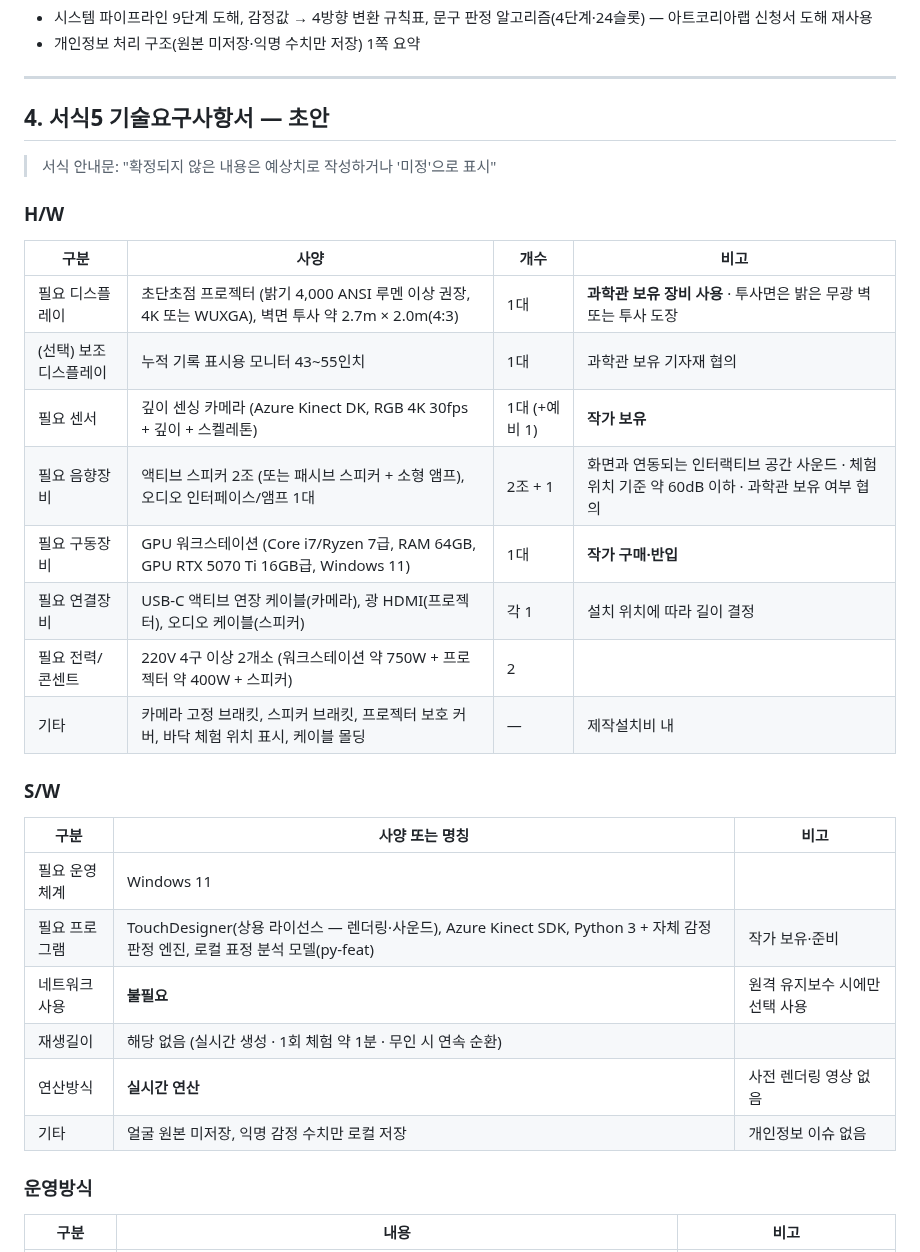
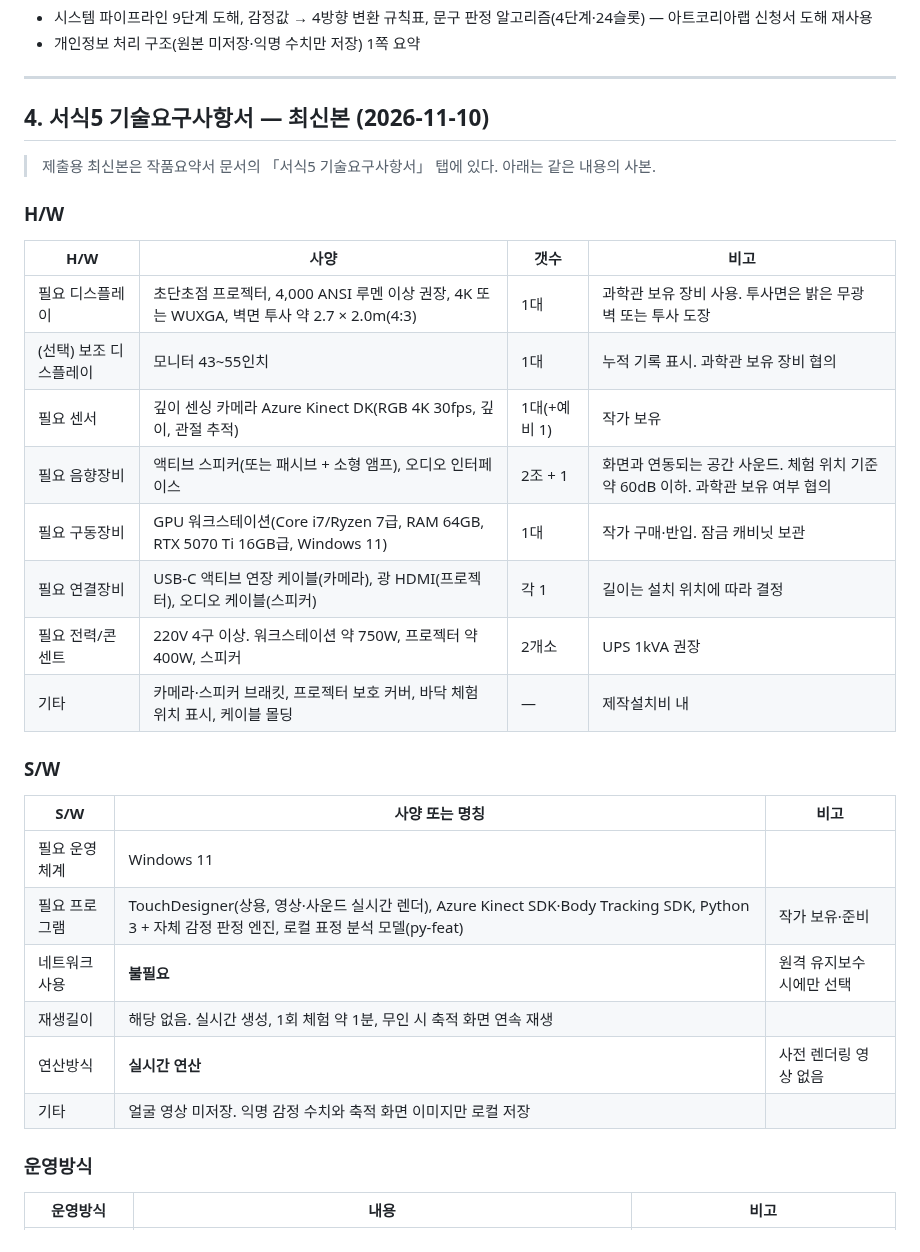
Before and after one commit to viewvision/art-grants-alert, a Markdown page: 국립중앙과학관_특별전_공모_2027.md, the part around one of its changes. Drawn GitHub-style.

```diff
--- a/국립중앙과학관_특별전_공모_2027.md
+++ b/국립중앙과학관_특별전_공모_2027.md
@@ -195,32 +195,32 @@
 
 ---
 
-## 4. 서식5 기술요구사항서 — 초안
+## 4. 서식5 기술요구사항서 — 최신본 (2026-11-10)
 
-> 서식 안내문: "확정되지 않은 내용은 예상치로 작성하거나 '미정'으로 표시"
+> 제출용 최신본은 작품요약서 문서의 「서식5 기술요구사항서」 탭에 있다. 아래는 같은 내용의 사본.
 
 ### H/W
-| 구분 | 사양 | 개수 | 비고 |
+| H/W | 사양 | 갯수 | 비고 |
 |---|---|---|---|
-| 필요 디스플레이 | 초단초점 프로젝터 (밝기 4,000 ANSI 루멘 이상 권장, 4K 또는 WUXGA), 벽면 투사 약 2.7m × 2.0m(4:3) | 1대 | **과학관 보유 장비 사용** · 투사면은 밝은 무광 벽 또는 투사 도장 |
-| (선택) 보조 디스플레이 | 누적 기록 표시용 모니터 43~55인치 | 1대 | 과학관 보유 기자재 협의 |
-| 필요 센서 | 깊이 센싱 카메라 (Azure Kinect DK, RGB 4K 30fps + 깊이 + 스켈레톤) | 1대 (+예비 1) | **작가 보유** |
-| 필요 음향장비 | 액티브 스피커 2조 (또는 패시브 스피커 + 소형 앰프), 오디오 인터페이스/앰프 1대 | 2조 + 1 | 화면과 연동되는 인터랙티브 공간 사운드 · 체험 위치 기준 약 60dB 이하 · 과학관 보유 여부 협의 |
-| 필요 구동장비 | GPU 워크스테이션 (Core i7/Ryzen 7급, RAM 64GB, GPU RTX 5070 Ti 16GB급, Windows 11) | 1대 | **작가 구매·반입** |
-| 필요 연결장비 | USB-C 액티브 연장 케이블(카메라), 광 HDMI(프로젝터), 오디오 케이블(스피커) | 각 1 | 설치 위치에 따라 길이 결정 |
-| 필요 전력/콘센트 | 220V 4구 이상 2개소 (워크스테이션 약 750W + 프로젝터 약 400W + 스피커) | 2 | |
-| 기타 | 카메라 고정 브래킷, 스피커 브래킷, 프로젝터 보호 커버, 바닥 체험 위치 표시, 케이블 몰딩 | — | 제작설치비 내 |
+| 필요 디스플레이 | 초단초점 프로젝터, 4,000 ANSI 루멘 이상 권장, 4K 또는 WUXGA, 벽면 투사 약 2.7 × 2.0m(4:3) | 1대 | 과학관 보유 장비 사용. 투사면은 밝은 무광 벽 또는 투사 도장 |
+| (선택) 보조 디스플레이 | 모니터 43~55인치 | 1대 | 누적 기록 표시. 과학관 보유 장비 협의 |
+| 필요 센서 | 깊이 센싱 카메라 Azure Kinect DK(RGB 4K 30fps, 깊이, 관절 추적) | 1대(+예비 1) | 작가 보유 |
+| 필요 음향장비 | 액티브 스피커(또는 패시브 + 소형 앰프), 오디오 인터페이스 | 2조 + 1 | 화면과 연동되는 공간 사운드. 체험 위치 기준 약 60dB 이하. 과학관 보유 여부 협의 |
+| 필요 구동장비 | GPU 워크스테이션(Core i7/Ryzen 7급, RAM 64GB, RTX 5070 Ti 16GB급, Windows 11) | 1대 | 작가 구매·반입. 잠금 캐비닛 보관 |
+| 필요 연결장비 | USB-C 액티브 연장 케이블(카메라), 광 HDMI(프로젝터), 오디오 케이블(스피커) | 각 1 | 길이는 설치 위치에 따라 결정 |
+| 필요 전력/콘센트 | 220V 4구 이상. 워크스테이션 약 750W, 프로젝터 약 400W, 스피커 | 2개소 | UPS 1kVA 권장 |
+| 기타 | 카메라·스피커 브래킷, 프로젝터 보호 커버, 바닥 체험 위치 표시, 케이블 몰딩 | — | 제작설치비 내 |
 
 ### S/W
-| 구분 | 사양 또는 명칭 | 비고 |
+| S/W | 사양 또는 명칭 | 비고 |
 |---|---|---|
 | 필요 운영체계 | Windows 11 | |
-| 필요 프로그램 | TouchDesigner(상용 라이선스 — 렌더링·사운드), Azure Kinect SDK, Python 3 + 자체 감정 판정 엔진, 로컬 표정 분석 모델(py-feat) | 작가 보유·준비 |
-| 네트워크 사용 | **불필요** | 원격 유지보수 시에만 선택 사용 |
-| 재생길이 | 해당 없음 (실시간 생성 · 1회 체험 약 1분 · 무인 시 연속 순환) | |
+| 필요 프로그램 | TouchDesigner(상용, 영상·사운드 실시간 렌더), Azure Kinect SDK·Body Tracking SDK, Python 3 + 자체 감정 판정 엔진, 로컬 표정 분석 모델(py-feat) | 작가 보유·준비 |
+| 네트워크 사용 | **불필요** | 원격 유지보수 시에만 선택 |
+| 재생길이 | 해당 없음. 실시간 생성, 1회 체험 약 1분, 무인 시 축적 화면 연속 재생 | |
 | 연산방식 | **실시간 연산** | 사전 렌더링 영상 없음 |
-| 기타 | 얼굴 원본 미저장, 익명 감정 수치만 로컬 저장 | 개인정보 이슈 없음 |
+| 기타 | 얼굴 영상 미저장. 익명 감정 수치와 축적 화면 이미지만 로컬 저장 | |
 
 ### 운영방식
-| 구분 | 내용 | 비고 |
+| 운영방식 | 내용 | 비고 |
 |---|---|---|
```
Also changed, not shown: other parts of 국립중앙과학관_특별전_공모_2027.md (+12 -13 lines).
